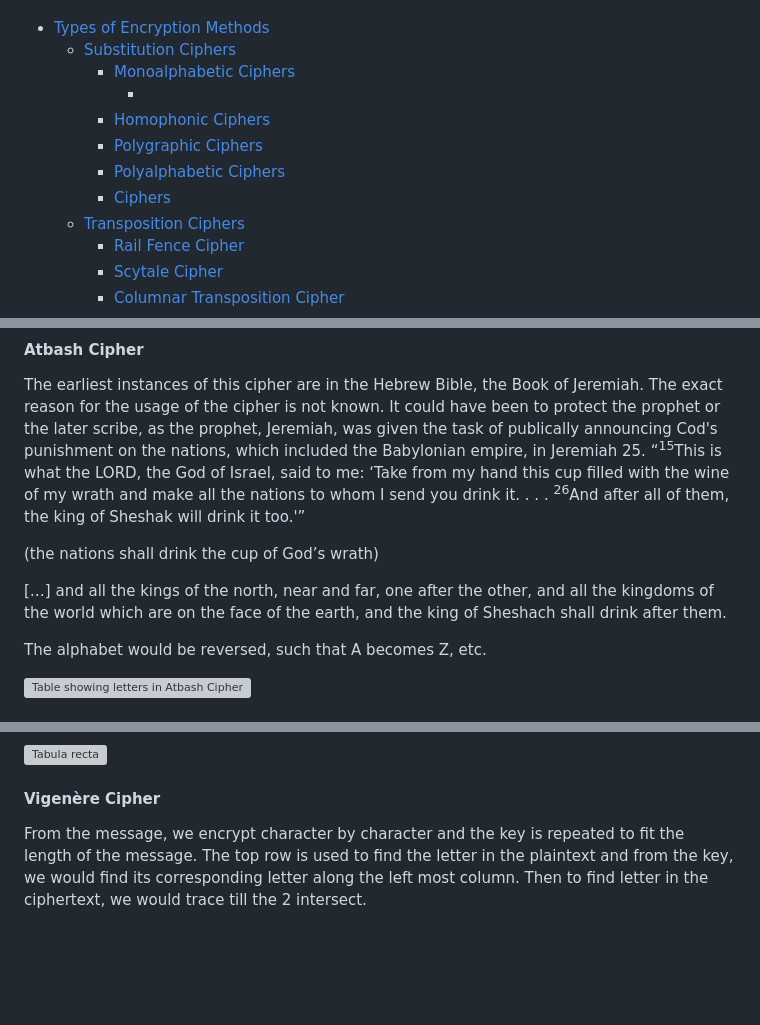
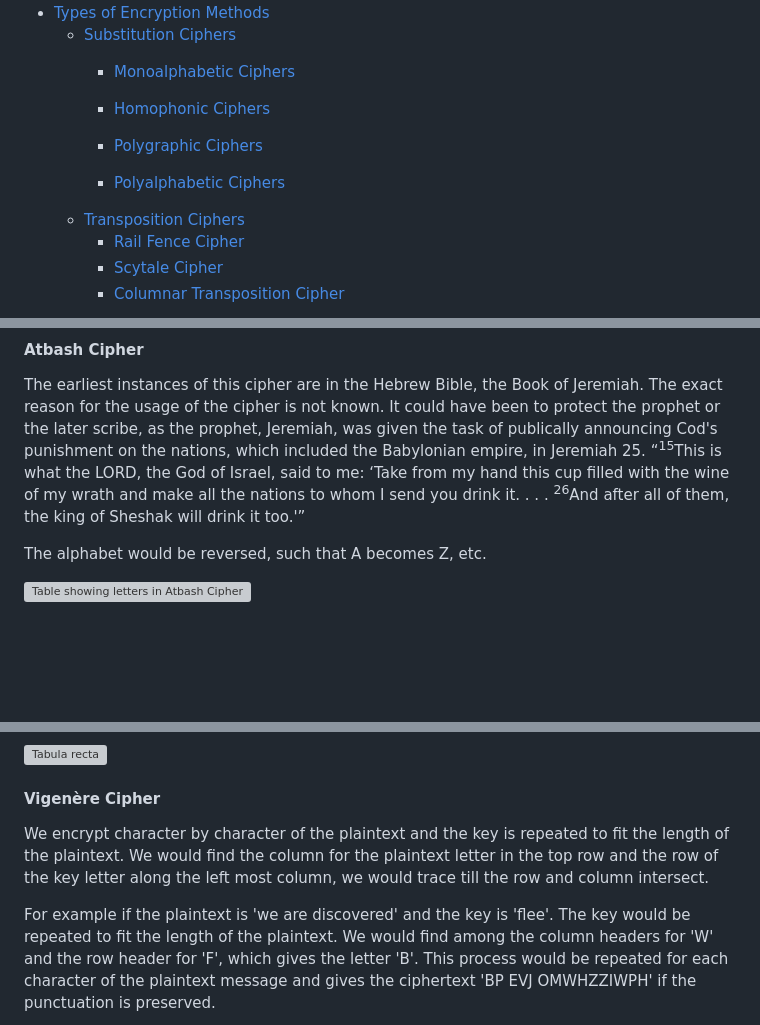
Before and after one commit to Madeline-Ong/Madeline-Ong.github.io, a Markdown page: Guided Learning Project/Research/Introduction to Encryption and Ciphers.md, 3 parts joined by grey strips. GitHub-like rendering; blank space fills up the shorter version; grey boxes are pictures that could not be loaded.

```diff
--- a/Guided Learning Project/Research/Introduction to Encryption and Ciphers.md
+++ b/Guided Learning Project/Research/Introduction to Encryption and Ciphers.md
@@ -13,11 +13,10 @@ An example of how important ciphers are, is when Alan Turing cracked the German'
 - [Types of Encryption Methods](#encrypt_mtd)
   - [Substitution Ciphers](#substitution)
     - [Monoalphabetic Ciphers](#monoalphabetic)
-      - []()
+
     - [Homophonic Ciphers](#homophonic)
     - [Polygraphic Ciphers](#polygraphic)
-    - [Polyalphabetic Ciphers](#Polyalphabetic)
-    - [ Ciphers](#)
+    - [Polyalphabetic Ciphers](#polyalphabetic)
   - [Transposition Ciphers](#transposition)
     - [Rail Fence Cipher](#rail_fence)
     - [Scytale Cipher](#scytale)
@@ -58,10 +57,6 @@ This cipher is named after the cipher Julius Caesar created. It is also known as
 #### Atbash Cipher
 The earliest instances of this cipher are in the Hebrew Bible, the Book of Jeremiah. The exact reason for the usage of the cipher is not known. It could have been to protect the prophet or the later scribe, as the prophet, Jeremiah, was given the task of publically announcing Cod's punishment on the nations, which included the Babylonian empire, in Jeremiah 25. “<sup>15</sup>This is what the LORD, the God of Israel, said to me: ‘Take from my hand this cup filled with the wine of my wrath and make all the nations to whom I send you drink it. . . . <sup>26</sup>And after all of them, the king of Sheshak will drink it too.'”
 
-(the nations shall drink the cup of God’s wrath)
-
-[…] and all the kings of the north, near and far, one after the other, and all the kingdoms of the world which are on the face of the earth, and the king of Sheshach shall drink after them.
-
 The alphabet would be reversed, such that A becomes Z, etc.
 
 ![Table showing letters in Atbash Cipher](../docs/assets/img/atbash.png)
@@ -150,6 +150,7 @@ As the name implies, more than 1 set of alphabet is used. In the 2 example below
 ![Tabula recta](../docs/assets/img/tabula_recta.png)
 
 #### Vigenère Cipher
-From the message, we encrypt character by character and the key is repeated to fit the length of the message. The top row is used to find the letter in the plaintext and from the key, we would find its corresponding letter along the left most column. Then to find letter in the ciphertext, we would trace till the 2 intersect.
+We encrypt character by character of the plaintext and the key is repeated to fit the length of the plaintext. We would find the column for the plaintext letter in the top row and the row of the key letter along the left most column, we would trace till the row and column intersect.
 
+For example if the plaintext is 'we are discovered' and the key is 'flee'. The key would be repeated to fit the length of the plaintext. We would find among the column headers for 'W' and the row header for 'F', which gives the letter 'B'. This process would be repeated for each character of the plaintext message and gives the ciphertext 'BP EVJ OMWHZZIWPH' if the punctuation is preserved.
 
```
Also changed, not shown: other parts of Guided Learning Project/Research/Introduction to Encryption and Ciphers.md (+13 -2 lines).
